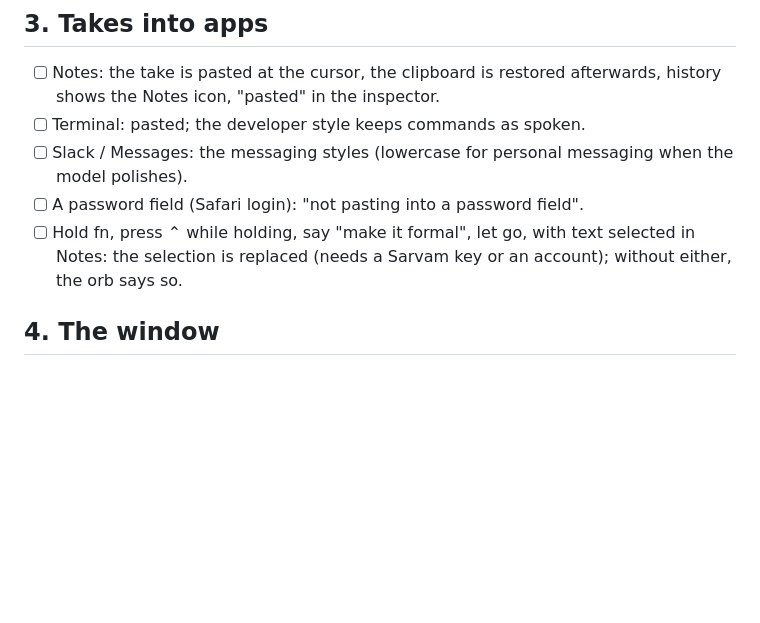
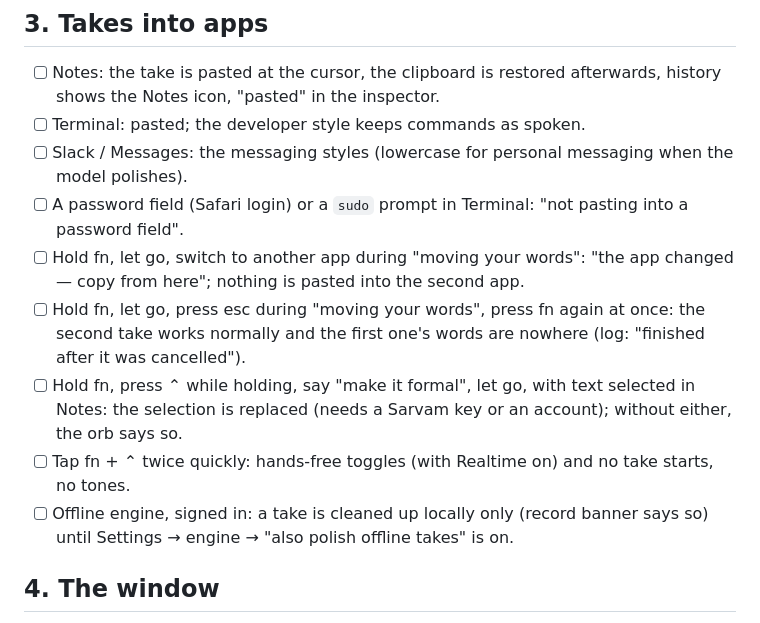
Before and after one commit to prasanthsasikumar/openclicky, a Markdown page: docs/dictation-hand-test.md, the part around the change. GitHub-like rendering; blank space fills up the shorter version.

Commit message:
docs: hand-test lines for the reviewed paste and cancel rules
Co-Authored-By: Claude Fable 5.1 <noreply@anthropic.com>

```diff
--- a/docs/dictation-hand-test.md
+++ b/docs/dictation-hand-test.md
@@ -41,9 +41,16 @@ was locked). Tick each line the first time it is seen working and note the build
 - [ ] Terminal: pasted; the developer style keeps commands as spoken.
 - [ ] Slack / Messages: the messaging styles (lowercase for personal messaging when the model
       polishes).
-- [ ] A password field (Safari login): "not pasting into a password field".
+- [ ] A password field (Safari login) or a `sudo` prompt in Terminal: "not pasting into a password field".
+- [ ] Hold fn, let go, switch to another app during "moving your words": "the app changed — copy from
+      here"; nothing is pasted into the second app.
+- [ ] Hold fn, let go, press esc during "moving your words", press fn again at once: the second take
+      works normally and the first one's words are nowhere (log: "finished after it was cancelled").
 - [ ] Hold fn, press ⌃ while holding, say "make it formal", let go, with text selected in Notes: the
       selection is replaced (needs a Sarvam key or an account); without either, the orb says so.
+- [ ] Tap fn + ⌃ twice quickly: hands-free toggles (with Realtime on) and no take starts, no tones.
+- [ ] Offline engine, signed in: a take is cleaned up locally only (record banner says so) until
+      Settings → engine → "also polish offline takes" is on.
 
 ## 4. The window
 
```
